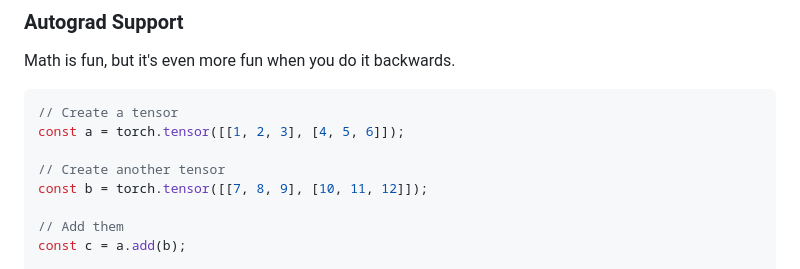
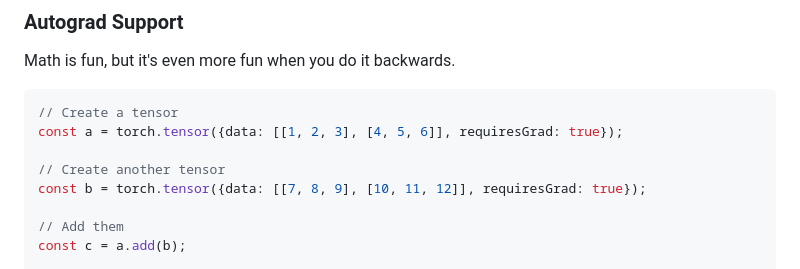
Before and after one commit to praeclarum/webgpu-torch, a Markdown page: README.md, the part around the change. Drawn GitHub-style.

Commit message:
Fix autograd example code

````diff
--- a/README.md
+++ b/README.md
@@ -51,10 +51,10 @@ Math is fun, but it's even more fun when you do it backwards.
 
 ```js
 // Create a tensor
-const a = torch.tensor([[1, 2, 3], [4, 5, 6]]);
+const a = torch.tensor({data: [[1, 2, 3], [4, 5, 6]], requiresGrad: true});
 
 // Create another tensor
-const b = torch.tensor([[7, 8, 9], [10, 11, 12]]);
+const b = torch.tensor({data: [[7, 8, 9], [10, 11, 12]], requiresGrad: true});
 
 // Add them
 const c = a.add(b);
````
